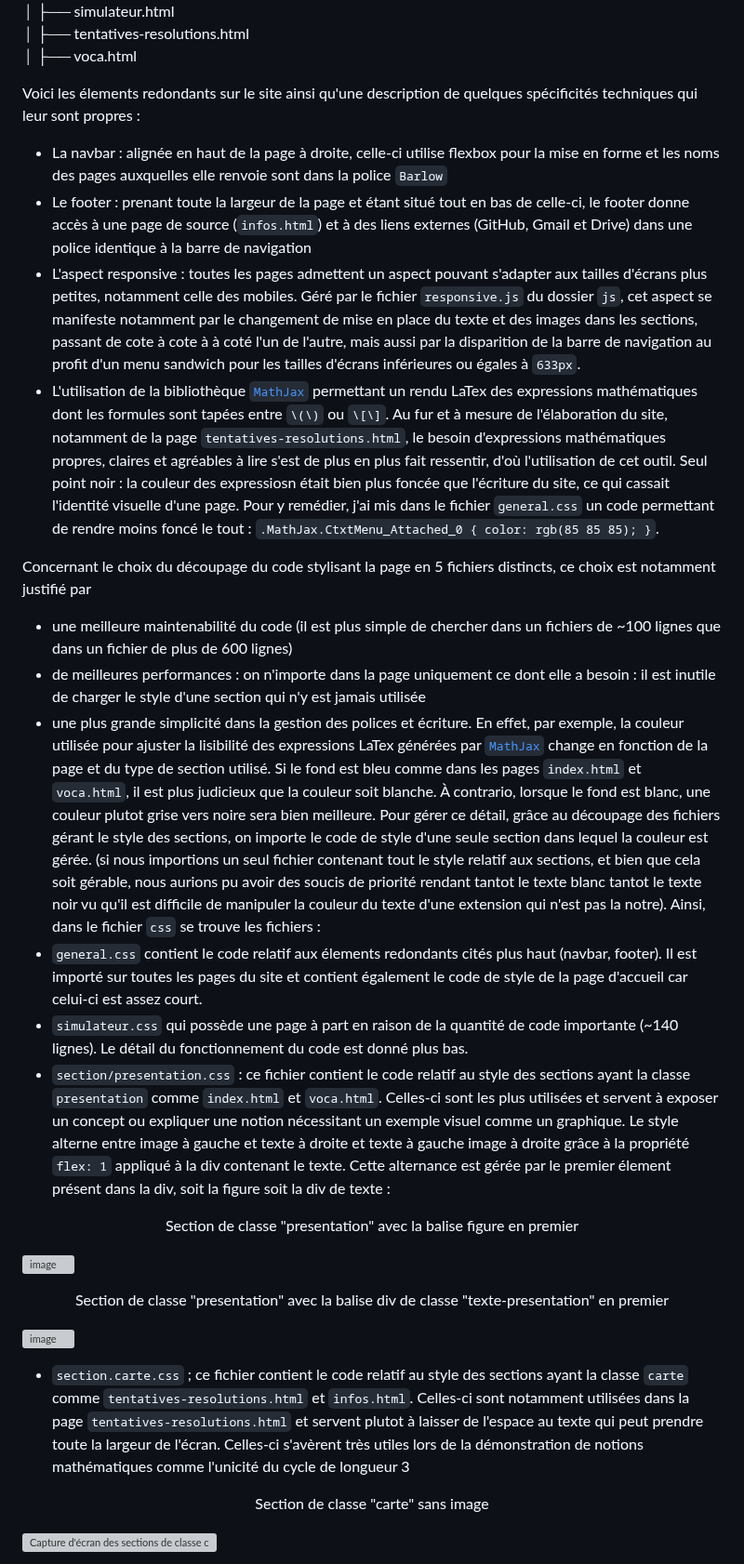
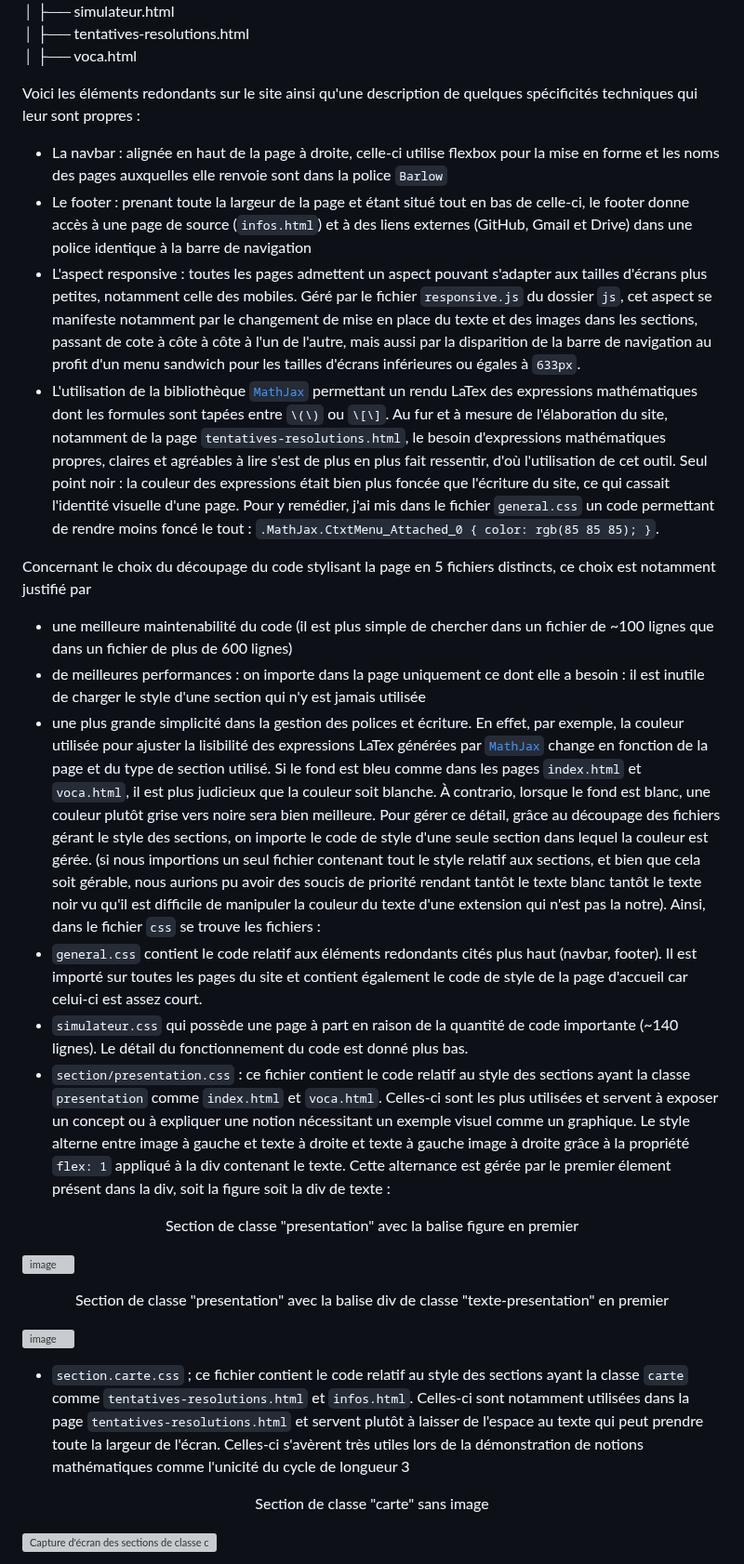
Before and after one commit to enisbeziau/Syracuse-NSI, a Markdown page: README.md, the part around one of its changes. Shown at 93% size. Rendered like a GitHub page; grey boxes are pictures that could not be loaded.

```diff
--- a/README.md
+++ b/README.md
@@ -47,20 +47,20 @@ Tout d'abord, pour mieux appréhender les explications ci-dessous, voici l'archi
 │   ├── tentatives-resolutions.html
 │   ├── voca.html
 
-Voici les élements redondants sur le site ainsi qu'une description de quelques spécificités techniques qui leur sont propres :
+Voici les éléments redondants sur le site ainsi qu'une description de quelques spécificités techniques qui leur sont propres :
 - La navbar : alignée en haut de la page à droite, celle-ci utilise flexbox pour la mise en forme et les noms des pages auxquelles elle renvoie sont dans la police `Barlow`
 - Le footer : prenant toute la largeur de la page et étant situé tout en bas de celle-ci, le footer donne accès à une page de source (`infos.html`) et à des liens externes (GitHub, Gmail et Drive) dans une police identique à la barre de navigation
-- L'aspect responsive : toutes les pages admettent un aspect pouvant s'adapter aux tailles d'écrans plus petites, notamment celle des mobiles. Géré par le fichier `responsive.js` du dossier `js`, cet aspect se manifeste notamment par le changement de mise en place du texte et des images dans les sections, passant de cote à cote à à coté l'un de l'autre, mais aussi par la disparition de la barre de navigation au profit d'un menu sandwich pour les tailles d'écrans inférieures ou égales à `633px`.
-- L'utilisation de la bibliothèque [`MathJax`](https://www.mathjax.org/) permettant un rendu LaTex des expressions mathématiques dont les formules sont tapées entre `\(\)` ou `\[\]`. Au fur et à mesure de l'élaboration du site, notamment de la page `tentatives-resolutions.html`, le besoin d'expressions mathématiques propres, claires et agréables à lire s'est de plus en plus fait ressentir, d'où l'utilisation de cet outil. Seul point noir : la couleur des expressiosn était bien plus foncée que l'écriture du site, ce qui cassait l'identité visuelle d'une page. Pour y remédier, j'ai mis dans le fichier `general.css` un code permettant de rendre moins foncé le tout : `.MathJax.CtxtMenu_Attached_0 { color: rgb(85 85 85); }`.
+- L'aspect responsive : toutes les pages admettent un aspect pouvant s'adapter aux tailles d'écrans plus petites, notamment celle des mobiles. Géré par le fichier `responsive.js` du dossier `js`, cet aspect se manifeste notamment par le changement de mise en place du texte et des images dans les sections, passant de cote à côte à côte à l'un de l'autre, mais aussi par la disparition de la barre de navigation au profit d'un menu sandwich pour les tailles d'écrans inférieures ou égales à `633px`.
+- L'utilisation de la bibliothèque [`MathJax`](https://www.mathjax.org/) permettant un rendu LaTex des expressions mathématiques dont les formules sont tapées entre `\(\)` ou `\[\]`. Au fur et à mesure de l'élaboration du site, notamment de la page `tentatives-resolutions.html`, le besoin d'expressions mathématiques propres, claires et agréables à lire s'est de plus en plus fait ressentir, d'où l'utilisation de cet outil. Seul point noir : la couleur des expressions était bien plus foncée que l'écriture du site, ce qui cassait l'identité visuelle d'une page. Pour y remédier, j'ai mis dans le fichier `general.css` un code permettant de rendre moins foncé le tout : `.MathJax.CtxtMenu_Attached_0 { color: rgb(85 85 85); }`.
 
 Concernant le choix du découpage du code stylisant la page en 5 fichiers distincts, ce choix est notamment justifié par
-- une meilleure maintenabilité du code (il est plus simple de chercher dans un fichiers de ~100 lignes que dans un fichier de plus de 600 lignes)
-- de meilleures performances : on n'importe dans la page uniquement ce dont elle a besoin : il est inutile de charger le style d'une section qui n'y est jamais utilisée
-- une plus grande simplicité dans la gestion des polices et écriture. En effet, par exemple, la couleur utilisée pour ajuster la lisibilité des expressions LaTex générées par [`MathJax`](https://www.mathjax.org/) change en fonction de la page et du type de section utilisé. Si le fond est bleu comme dans les pages `index.html` et `voca.html`, il est plus judicieux que la couleur soit blanche. À contrario, lorsque le fond est blanc, une couleur plutot grise vers noire sera bien meilleure. Pour gérer ce détail, grâce au découpage des fichiers gérant le style des sections, on importe le code de style d'une seule section dans lequel la couleur est gérée. (si nous importions un seul fichier contenant tout le style relatif aux sections, et bien que cela soit gérable, nous aurions pu avoir des soucis de priorité rendant tantot le texte blanc tantot le texte noir vu qu'il est difficile de manipuler la couleur du texte d'une extension qui n'est pas la notre).
+- une meilleure maintenabilité du code (il est plus simple de chercher dans un fichier de ~100 lignes que dans un fichier de plus de 600 lignes)
+- de meilleures performances : on importe dans la page uniquement ce dont elle a besoin : il est inutile de charger le style d'une section qui n'y est jamais utilisée
+- une plus grande simplicité dans la gestion des polices et écriture. En effet, par exemple, la couleur utilisée pour ajuster la lisibilité des expressions LaTex générées par [`MathJax`](https://www.mathjax.org/) change en fonction de la page et du type de section utilisé. Si le fond est bleu comme dans les pages `index.html` et `voca.html`, il est plus judicieux que la couleur soit blanche. À contrario, lorsque le fond est blanc, une couleur plutôt grise vers noire sera bien meilleure. Pour gérer ce détail, grâce au découpage des fichiers gérant le style des sections, on importe le code de style d'une seule section dans lequel la couleur est gérée. (si nous importions un seul fichier contenant tout le style relatif aux sections, et bien que cela soit gérable, nous aurions pu avoir des soucis de priorité rendant tantôt le texte blanc tantôt le texte noir vu qu'il est difficile de manipuler la couleur du texte d'une extension qui n'est pas la notre).
 Ainsi, dans le fichier `css` se trouve les fichiers :
-- `general.css` contient le code relatif aux élements redondants cités plus haut (navbar, footer). Il est importé sur toutes les pages du site et contient également le code de style de la page d'accueil car celui-ci est assez court.
+- `general.css` contient le code relatif aux éléments redondants cités plus haut (navbar, footer). Il est importé sur toutes les pages du site et contient également le code de style de la page d'accueil car celui-ci est assez court.
 - `simulateur.css` qui possède une page à part en raison de la quantité de code importante (~140 lignes). Le détail du fonctionnement du code est donné plus bas.
-- `section/presentation.css` : ce fichier contient le code relatif au style des sections ayant la classe `presentation` comme `index.html` et `voca.html`. Celles-ci sont les plus utilisées et servent à exposer un concept ou expliquer une notion nécessitant un exemple visuel comme un graphique. Le style alterne entre image à gauche et texte à droite et texte à gauche image à droite grâce à la propriété `flex: 1` appliqué à la div contenant le texte. Cette alternance est gérée par le premier élement présent dans la div, soit la figure soit la div de texte :
+- `section/presentation.css` : ce fichier contient le code relatif au style des sections ayant la classe `presentation` comme `index.html` et `voca.html`. Celles-ci sont les plus utilisées et servent à exposer un concept ou à expliquer une notion nécessitant un exemple visuel comme un graphique. Le style alterne entre image à gauche et texte à droite et texte à gauche image à droite grâce à la propriété `flex: 1` appliqué à la div contenant le texte. Cette alternance est gérée par le premier élement présent dans la div, soit la figure soit la div de texte :
 <div align="center"><p>Section de classe "presentation" avec la balise figure en premier</p></div>
 
 ![image](https://github.com/enisbeziau/Syracuse-NSI/assets/126325785/6f978d89-9a45-4aa3-a124-1581e83000e7)
@@ -69,7 +69,7 @@ Ainsi, dans le fichier `css` se trouve les fichiers :
 
 ![image](https://github.com/enisbeziau/Syracuse-NSI/assets/126325785/286fee1a-8802-4700-8f3c-61cb0e8cb048)
 
-- `section.carte.css` ; ce fichier contient le code relatif au style des sections ayant la classe `carte` comme `tentatives-resolutions.html` et `infos.html`. Celles-ci sont notamment utilisées dans la page `tentatives-resolutions.html` et servent plutot à laisser de l'espace au texte qui peut prendre toute la largeur de l'écran. Celles-ci s'avèrent très utiles lors de la démonstration de notions mathématiques comme l'unicité du cycle de longueur 3
+- `section.carte.css` ; ce fichier contient le code relatif au style des sections ayant la classe `carte` comme `tentatives-resolutions.html` et `infos.html`. Celles-ci sont notamment utilisées dans la page `tentatives-resolutions.html` et servent plutôt à laisser de l'espace au texte qui peut prendre toute la largeur de l'écran. Celles-ci s'avèrent très utiles lors de la démonstration de notions mathématiques comme l'unicité du cycle de longueur 3
 
 <div align="center"><p>Section de classe "carte" sans image</p></div>
 
```
Also changed, not shown: other parts of README.md (+9 -9 lines).
